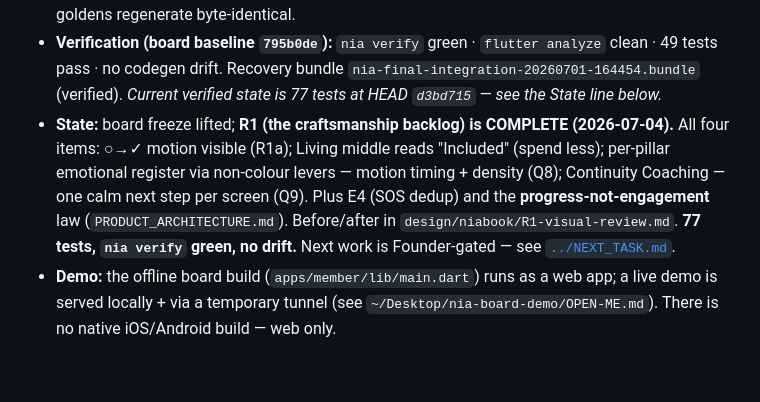
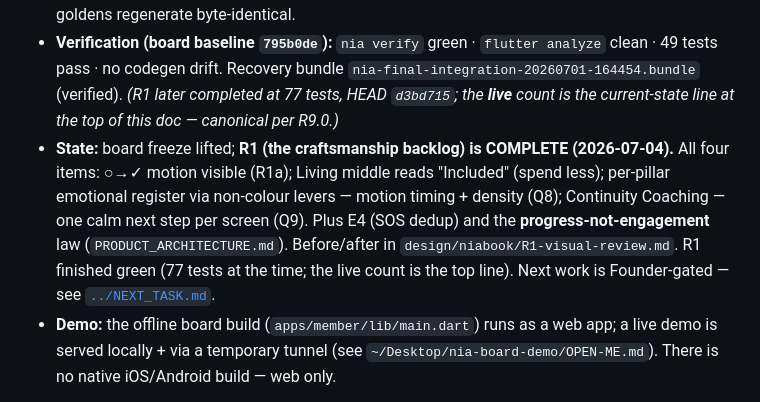
Before and after one commit to SachinChhabra1/Platform, a Markdown page: docs/PROJECT_STATUS.md, the part around the change. Rendered like a GitHub page; blank space fills up the shorter version.

Commit message:
docs: resolve stale "current = 77 tests" contradiction in PROJECT_STATUS
PROJECT_STATUS's top line is the canonical live count (92, per R9.0's
single-source rule), but two spots in the historical R1 narrative still asserted
"current ... 77 tests at HEAD d3bd715" — a live contradiction. Reworded both as
historical R1 snapshots that point at the canonical top line. Milestone facts
(board baseline 49, R1 completion 77) preserved as history.

Docs only, non-product. nia verify green, no drift.

Co-Authored-By: Claude Opus 4.8 <noreply@anthropic.com>

```diff
--- a/docs/PROJECT_STATUS.md
+++ b/docs/PROJECT_STATUS.md
@@ -31,13 +31,15 @@ the operating system were rebuilt to App-Store quality on a shared component set
   consistent; all five goldens regenerate byte-identical.
 - **Verification (board baseline `795b0de`):** `nia verify` green · `flutter analyze` clean · 49
   tests pass · no codegen drift. Recovery bundle `nia-final-integration-20260701-164454.bundle`
-  (verified). *Current verified state is 77 tests at HEAD `d3bd715` — see the State line below.*
+  (verified). *(R1 later completed at 77 tests, HEAD `d3bd715`; the **live** count is the current-state
+  line at the top of this doc — canonical per R9.0.)*
 - **State:** board freeze lifted; **R1 (the craftsmanship backlog) is COMPLETE (2026-07-04).**
   All four items: ○→✓ motion visible (R1a); Living middle reads "Included" (spend less); per-pillar
   emotional register via non-colour levers — motion timing + density (Q8); Continuity Coaching —
   one calm next step per screen (Q9). Plus E4 (SOS dedup) and the **progress-not-engagement** law
-  (`PRODUCT_ARCHITECTURE.md`). Before/after in `design/niabook/R1-visual-review.md`. **77 tests,
-  `nia verify` green, no drift.** Next work is Founder-gated — see [`../NEXT_TASK.md`](../NEXT_TASK.md).
+  (`PRODUCT_ARCHITECTURE.md`). Before/after in `design/niabook/R1-visual-review.md`. R1 finished green
+  (77 tests at the time; the live count is the top line). Next work is Founder-gated — see
+  [`../NEXT_TASK.md`](../NEXT_TASK.md).
 - **Demo:** the offline board build (`apps/member/lib/main.dart`) runs as a web app; a live
   demo is served locally + via a temporary tunnel (see `~/Desktop/nia-board-demo/OPEN-ME.md`).
   There is no native iOS/Android build — web only.
```
